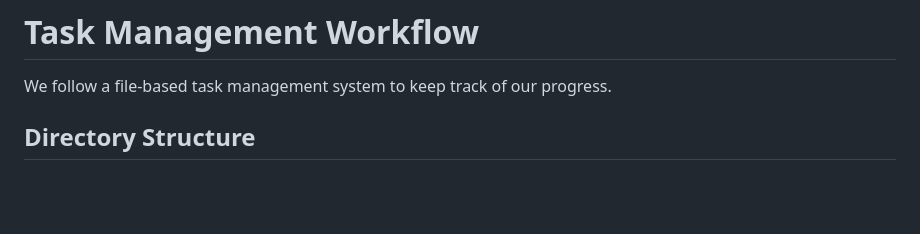
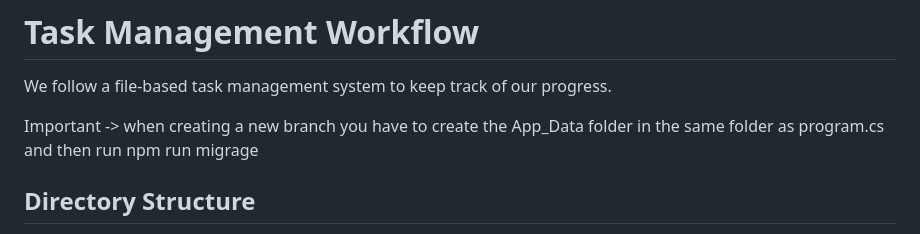
Before and after one commit to RetroLancers/AIInterviewer, a Markdown page: Tasks/00_How_we_do_tasks.md, the part around the change. Rendered like a GitHub page; blank space fills up the shorter version.

```diff
--- a/Tasks/00_How_we_do_tasks.md
+++ b/Tasks/00_How_we_do_tasks.md
@@ -1,6 +1,8 @@
 # Task Management Workflow
 
 We follow a file-based task management system to keep track of our progress.
+
+Important -> when creating a new branch you have to create the App_Data folder in the same folder as program.cs and then run npm run migrage
 
 ## Directory Structure
 
```
